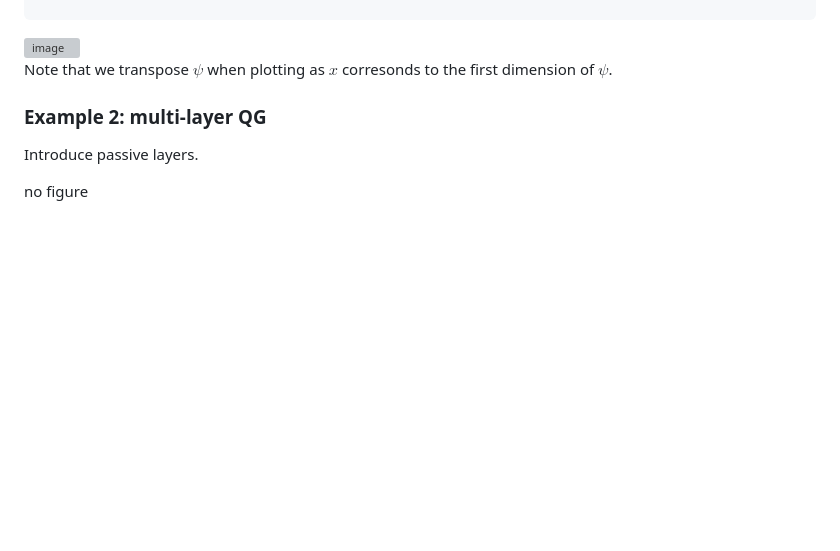
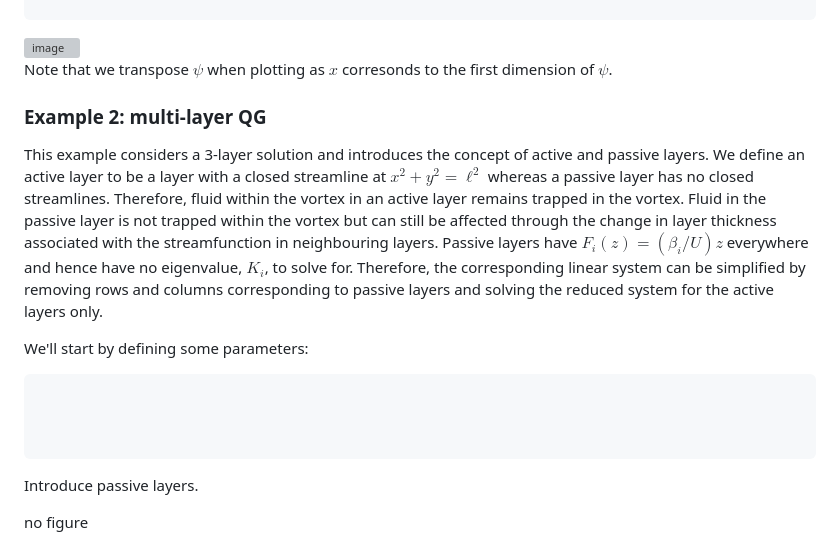
Before and after one commit to mncrowe/QGDipoles.jl, a Markdown page: docs/documentation.md, the part around the change. GitHub-like rendering; blank space fills up the shorter version; grey boxes are pictures that could not be loaded.

````diff
--- a/docs/documentation.md
+++ b/docs/documentation.md
@@ -132,6 +132,16 @@ Note that we transpose $\psi$ when plotting as $x$ corresonds to the first dimen
 
 ### Example 2: multi-layer QG
 
+This example considers a 3-layer solution and introduces the concept of active and passive layers. We define an active layer to be a layer with a closed streamline at $x^2 + y^2 = \ell^2$ whereas a passive layer has no closed streamlines. Therefore, fluid within the vortex in an active layer remains trapped in the vortex. Fluid in the passive layer is not trapped within the vortex but can still be affected through the change in layer thickness associated with the streamfunction in neighbouring layers. Passive layers have $F_i(z) = (\beta_i/U) z$ everywhere and hence have no eigenvalue, $K_i$, to solve for. Therefore, the corresponding linear system can be simplified by removing rows and columns corresponding to passive layers and solving the reduced system for the active layers only.
+
+We'll start by defining some parameters:
+
+```julia
+
+
+
+```
+
 Introduce passive layers.
 
 no figure
````
